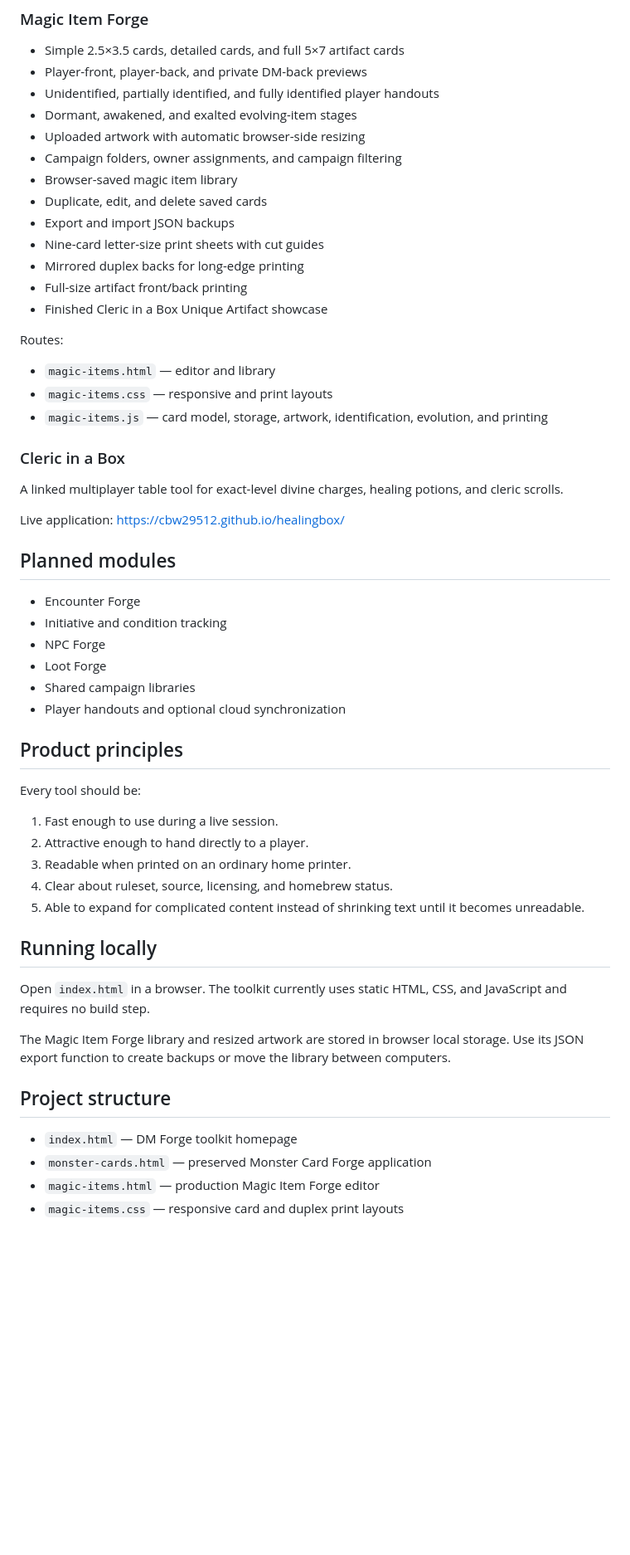
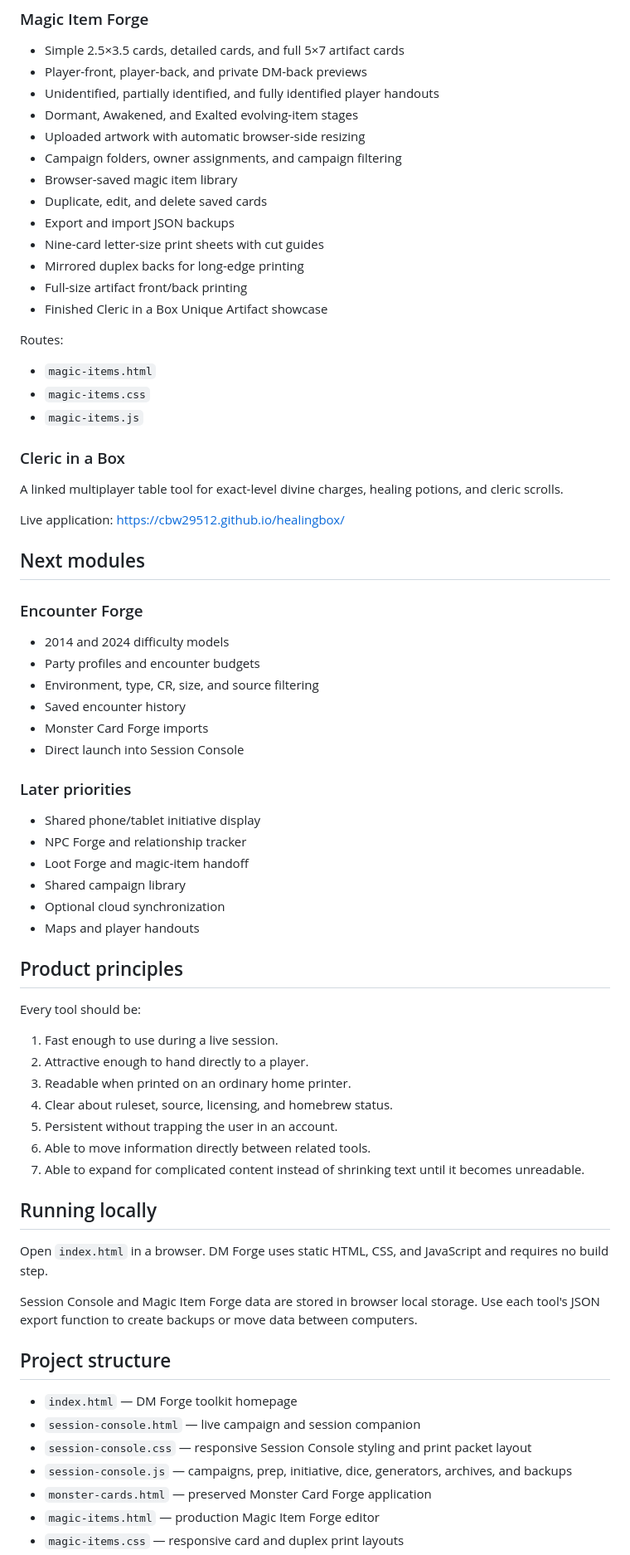
Before and after one commit to cbw29512/monstercardforge, a Markdown page: README.md, the part around one of its changes. Shown at 83% size. Drawn GitHub-style; blank space fills up the shorter version.

Commit message:
Document live Session Console and research roadmap

```diff
--- a/README.md
+++ b/README.md
@@ -19,7 +45,7 @@ Route: `monster-cards.html`
 - Simple 2.5×3.5 cards, detailed cards, and full 5×7 artifact cards
 - Player-front, player-back, and private DM-back previews
 - Unidentified, partially identified, and fully identified player handouts
-- Dormant, awakened, and exalted evolving-item stages
+- Dormant, Awakened, and Exalted evolving-item stages
 - Uploaded artwork with automatic browser-side resizing
 - Campaign folders, owner assignments, and campaign filtering
 - Browser-saved magic item library
@@ -32,9 +58,9 @@ Route: `monster-cards.html`
 
 Routes:
 
-- `magic-items.html` — editor and library
-- `magic-items.css` — responsive and print layouts
-- `magic-items.js` — card model, storage, artwork, identification, evolution, and printing
+- `magic-items.html`
+- `magic-items.css`
+- `magic-items.js`
 
 ### Cleric in a Box
 
@@ -42,14 +68,25 @@ A linked multiplayer table tool for exact-level divine charges, healing potions,
 
 Live application: https://cbw29512.github.io/healingbox/
 
-## Planned modules
+## Next modules
 
-- Encounter Forge
-- Initiative and condition tracking
-- NPC Forge
-- Loot Forge
-- Shared campaign libraries
-- Player handouts and optional cloud synchronization
+### Encounter Forge
+
+- 2014 and 2024 difficulty models
+- Party profiles and encounter budgets
+- Environment, type, CR, size, and source filtering
+- Saved encounter history
+- Monster Card Forge imports
+- Direct launch into Session Console
+
+### Later priorities
+
+- Shared phone/tablet initiative display
+- NPC Forge and relationship tracker
+- Loot Forge and magic-item handoff
+- Shared campaign library
+- Optional cloud synchronization
+- Maps and player handouts
 
 ## Product principles
 
@@ -59,17 +96,22 @@ Every tool should be:
 2. Attractive enough to hand directly to a player.
 3. Readable when printed on an ordinary home printer.
 4. Clear about ruleset, source, licensing, and homebrew status.
-5. Able to expand for complicated content instead of shrinking text until it becomes unreadable.
+5. Persistent without trapping the user in an account.
+6. Able to move information directly between related tools.
+7. Able to expand for complicated content instead of shrinking text until it becomes unreadable.
 
 ## Running locally
 
-Open `index.html` in a browser. The toolkit currently uses static HTML, CSS, and JavaScript and requires no build step.
+Open `index.html` in a browser. DM Forge uses static HTML, CSS, and JavaScript and requires no build step.
 
-The Magic Item Forge library and resized artwork are stored in browser local storage. Use its JSON export function to create backups or move the library between computers.
+Session Console and Magic Item Forge data are stored in browser local storage. Use each tool's JSON export function to create backups or move data between computers.
 
 ## Project structure
 
 - `index.html` — DM Forge toolkit homepage
+- `session-console.html` — live campaign and session companion
+- `session-console.css` — responsive Session Console styling and print packet layout
+- `session-console.js` — campaigns, prep, initiative, dice, generators, archives, and backups
 - `monster-cards.html` — preserved Monster Card Forge application
 - `magic-items.html` — production Magic Item Forge editor
 - `magic-items.css` — responsive card and duplex print layouts
```
Also changed, not shown: other parts of README.md (+29 -2 lines).
